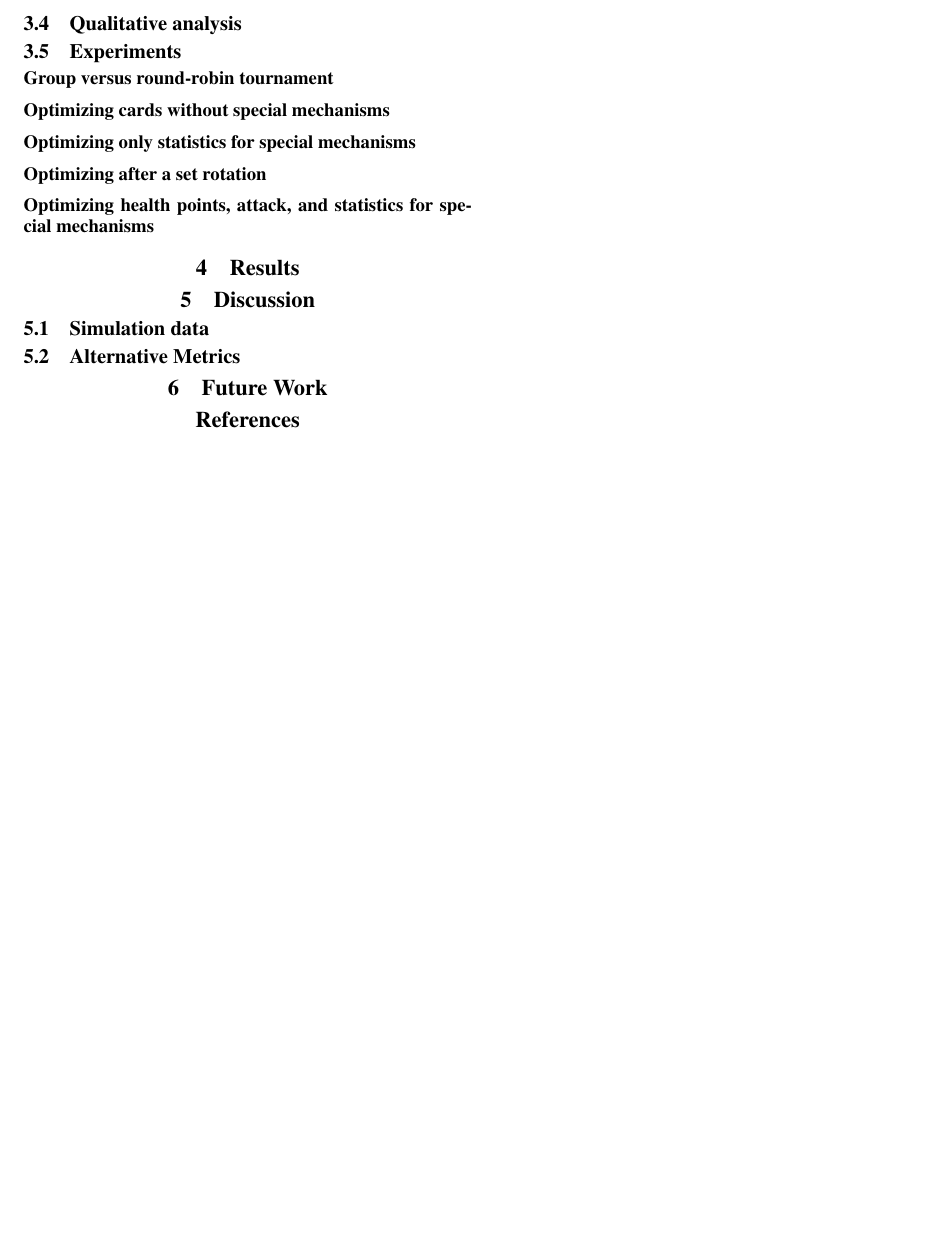
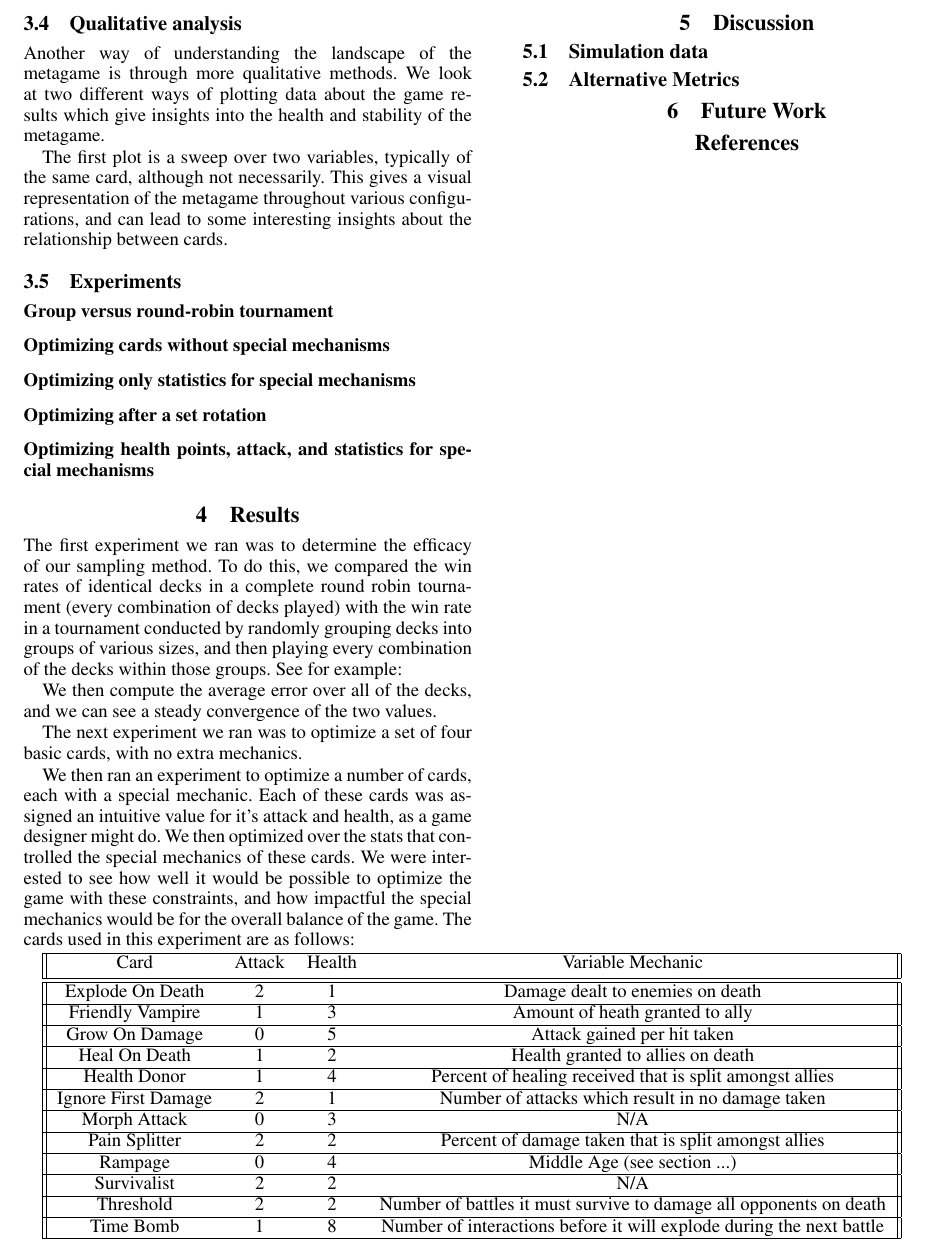
Before and after one commit to nathanielbd/ludus, a LaTeX paper (paper/submission_version/eaai22_bgmmwlf.tex, which reads paper/submission_version/methods.tex, paper/submission_version/results.tex): part of page 3 of 3, cut so that both start at the same text, the shorter picture padded with empty space. Compiled offline with pdfLaTeX.

Commit message:
Some updates to the paper

```diff
--- a/paper/submission_version/methods.tex
+++ b/paper/submission_version/methods.tex
@@ -147,6 +147,12 @@ the chosen metric.
 
 % describe Jack's plotting method
 
+Another way of understanding the landscape of the metagame is through more qualitative methods. We look at two different ways of plotting data about the game results which give insights into the health and stability of the metagame.
+
+The first plot is a sweep over two variables, typically of the same card, although not necessarily. This gives a visual representation of the metagame throughout various configurations, and can lead to some interesting insights about the relationship between cards.
+
+
+
 \subsection{Experiments}
 
 \subsubsection{Group versus round-robin tournament}
--- a/paper/submission_version/results.tex
+++ b/paper/submission_version/results.tex
@@ -0,0 +1,41 @@
+The first experiment we ran was to determine the efficacy of our sampling method. To do this, we compared the win rates of identical decks in a complete round robin tournament (every combination of decks played) with the win rate in a tournament conducted by randomly grouping decks into groups of various sizes, and then playing every combination of the decks within those groups. See for example:
+
+%% Table
+
+We then compute the average error over all of the decks, and we can see a steady convergence of the two values.
+
+% Another table
+
+The next experiment we ran was to optimize a set of four basic cards, with no extra mechanics.
+
+We then ran an experiment to optimize a number of cards, each with a special mechanic. Each of these cards was assigned an intuitive value for it's attack and health, as a game designer might do. We then optimized over the stats that controlled the special mechanics of these cards. We were interested to see how well it would be possible to optimize the game with these constraints, and how impactful the special mechanics would be for the overall balance of the game. The cards used in this experiment are as follows:
+
+\begin{tabular}{||c c c c||}
+ \hline
+ Card & Attack & Health & Variable Mechanic \\ [0.5ex]
+ \hline\hline
+ Explode On Death & 2 & 1 & Damage dealt to enemies on death \\
+ \hline
+ Friendly Vampire & 1 & 3 & Amount of heath granted to ally \\
+ \hline
+ Grow On Damage & 0 & 5 & Attack gained per hit taken \\
+ \hline
+ Heal On Death & 1 & 2 & Health granted to allies on death \\
+ \hline
+ Health Donor & 1 & 4 & Percent of healing received that is split amongst allies \\
+ \hline
+ Ignore First Damage & 2 & 1 & Number of attacks which result in no damage taken \\
+ \hline
+ Morph Attack & 0 & 3 & N/A \\
+ \hline
+ Pain Splitter & 2 & 2 & Percent of damage taken that is split amongst allies \\
+ \hline
+ Rampage & 0 & 4 & Middle Age (see section ...) \\
+ \hline
+ Survivalist & 2 & 2 & N/A \\
+ \hline
+ Threshold & 2 & 2 & Number of battles it must survive to damage all opponents on death \\
+ \hline
+ Time Bomb & 1 & 8 & Number of interactions before it will explode during the next battle \\
+ \hline
+\end{tabular}
```
